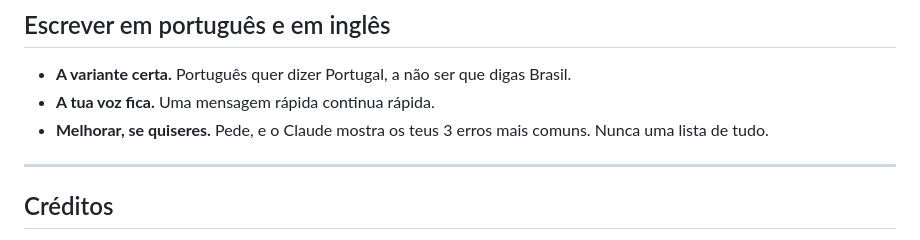
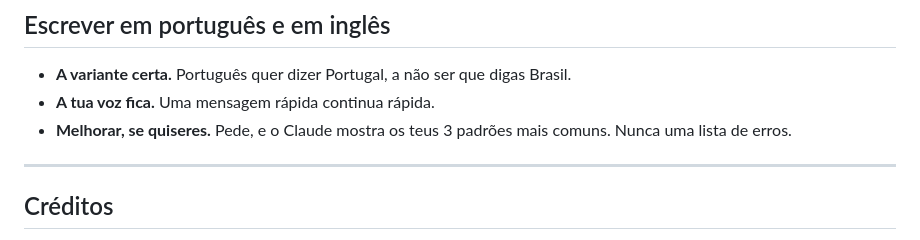
Before and after one commit to mvdypsis/i-have-dyslexia, a Markdown page: README.pt-PT.md, the part around the change. GitHub-like rendering.

Commit message:
docs: o README em português fala de padrões, não de erros, como a própria skill

```diff
--- a/README.pt-PT.md
+++ b/README.pt-PT.md
@@ -113,7 +113,7 @@ Partilhados pelo fundador.
 
 - **A variante certa.** Português quer dizer Portugal, a não ser que digas Brasil.
 - **A tua voz fica.** Uma mensagem rápida continua rápida.
-- **Melhorar, se quiseres.** Pede, e o Claude mostra os teus 3 erros mais comuns. Nunca uma lista de tudo.
+- **Melhorar, se quiseres.** Pede, e o Claude mostra os teus 3 padrões mais comuns. Nunca uma lista de erros.
 
 ---
 
```
